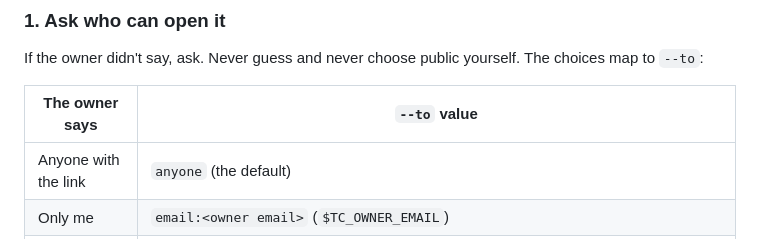
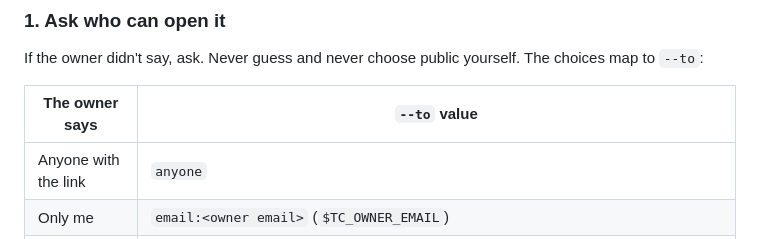
Before and after one commit to TinyCloudLabs/prompts, a Markdown page: setup/share.md, the part around the change. Rendered like a GitHub page.

Commit message:
List the open link as a plain audience choice
The audience table in setup/share.md names `anyone` without marking it as the
default; the agent asks who the link is for before it publishes.

Details: TC-1943

```diff
--- a/setup/share.md
+++ b/setup/share.md
@@ -25,7 +25,7 @@ If the owner didn't say, ask. Never guess and never choose public yourself. The
 
 | The owner says | `--to` value |
 |---|---|
-| Anyone with the link | `anyone` (the default) |
+| Anyone with the link | `anyone` |
 | Only me | `email:<owner email>` (`$TC_OWNER_EMAIL`) |
 | One other person | `email:<their address>`: the address the owner named in the request, used exactly; if the owner gave a name but no address, ask. In the skill's §3 block this is `TC_SHARE_TO`. |
 
```
